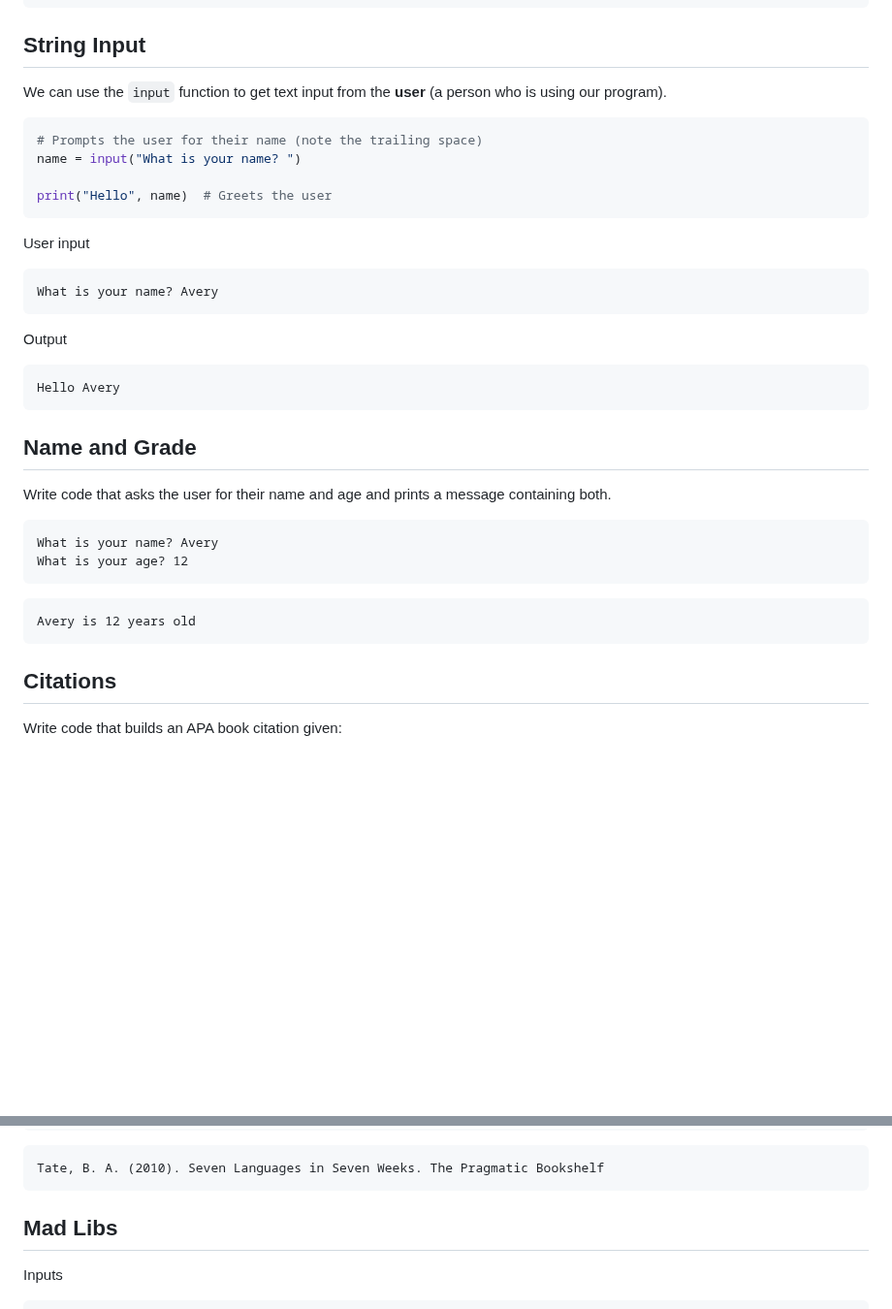
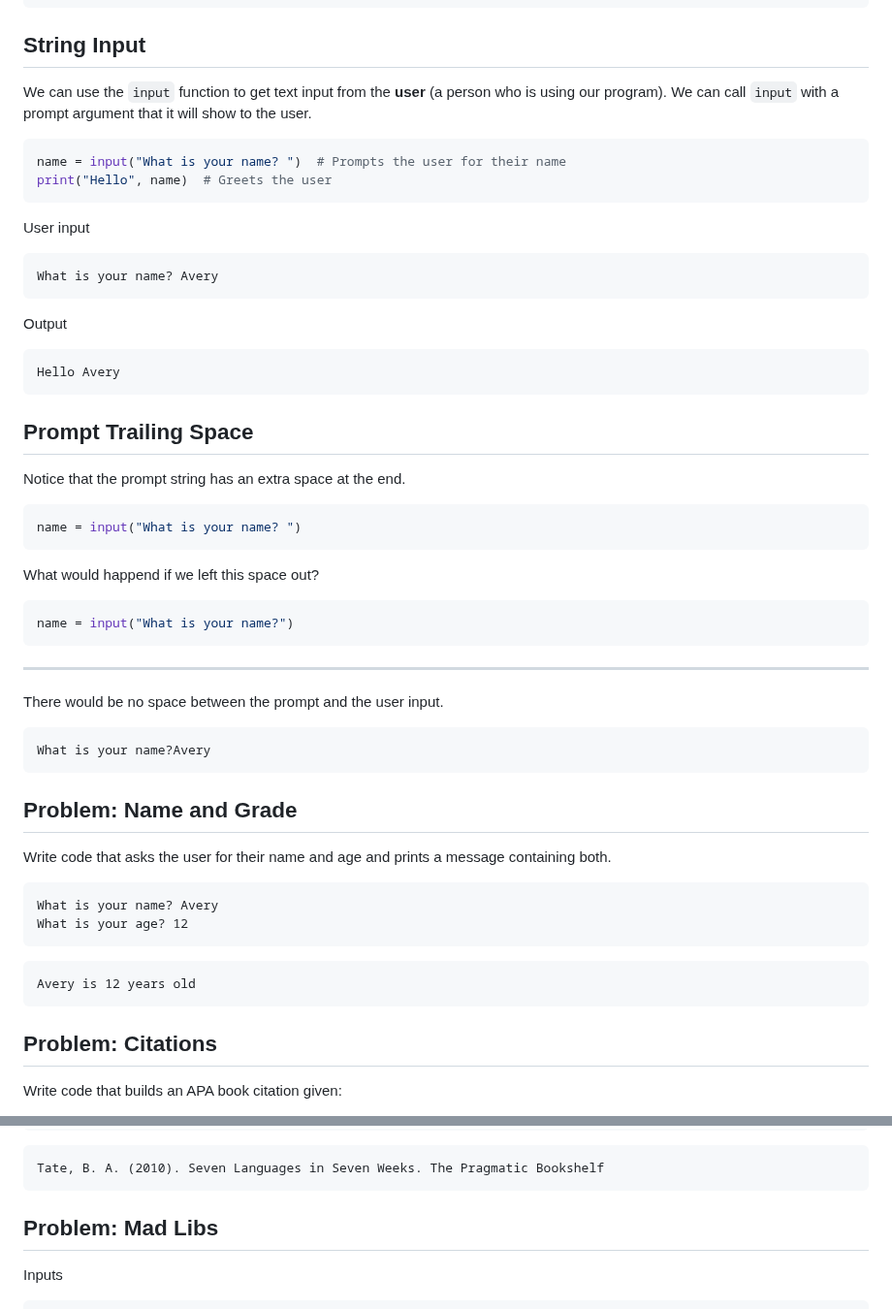
Before and after one commit to avery-gfs/classes-26, a Markdown page: cs-1/01-variables-and-io/readme.md, 2 parts joined by grey strips. Shown at 97% size. Drawn GitHub-style; blank space fills up the shorter version.

Commit message:
update problems

````diff
--- a/cs-1/01-variables-and-io/readme.md
+++ b/cs-1/01-variables-and-io/readme.md
@@ -237,12 +237,11 @@ Good morning, Avery!
 ## String Input
 
 We can use the `input` function to get text input from the **user** (a person
-who is using our program).
+who is using our program). We can call `input` with a prompt argument that it
+will show to the user.
 
 ```py
-# Prompts the user for their name (note the trailing space)
-name = input("What is your name? ")
-
+name = input("What is your name? ")  # Prompts the user for their name
 print("Hello", name)  # Greets the user
 ```
 
@@ -258,7 +257,29 @@ Output
 Hello Avery
 ```
 
-## Name and Grade
+## Prompt Trailing Space
+
+Notice that the prompt string has an extra space at the end.
+
+```py
+name = input("What is your name? ")
+```
+
+What would happend if we left this space out?
+
+```py
+name = input("What is your name?")
+```
+
+---
+
+There would be no space between the prompt and the user input.
+
+```
+What is your name?Avery
+```
+
+## Problem: Name and Grade
 
 Write code that asks the user for their name and age and prints a message
 containing both.
@@ -272,7 +293,7 @@ What is your age? 12
 Avery is 12 years old
 ```
 
-## Citations
+## Problem: Citations
 
 Write code that builds an APA book citation given:
 
@@ -296,7 +317,7 @@ Publisher: The Pragmatic Bookshelf
 Tate, B. A. (2010). Seven Languages in Seven Weeks. The Pragmatic Bookshelf
 ```
 
-## Mad Libs
+## Problem: Mad Libs
 
 Inputs
 
````
